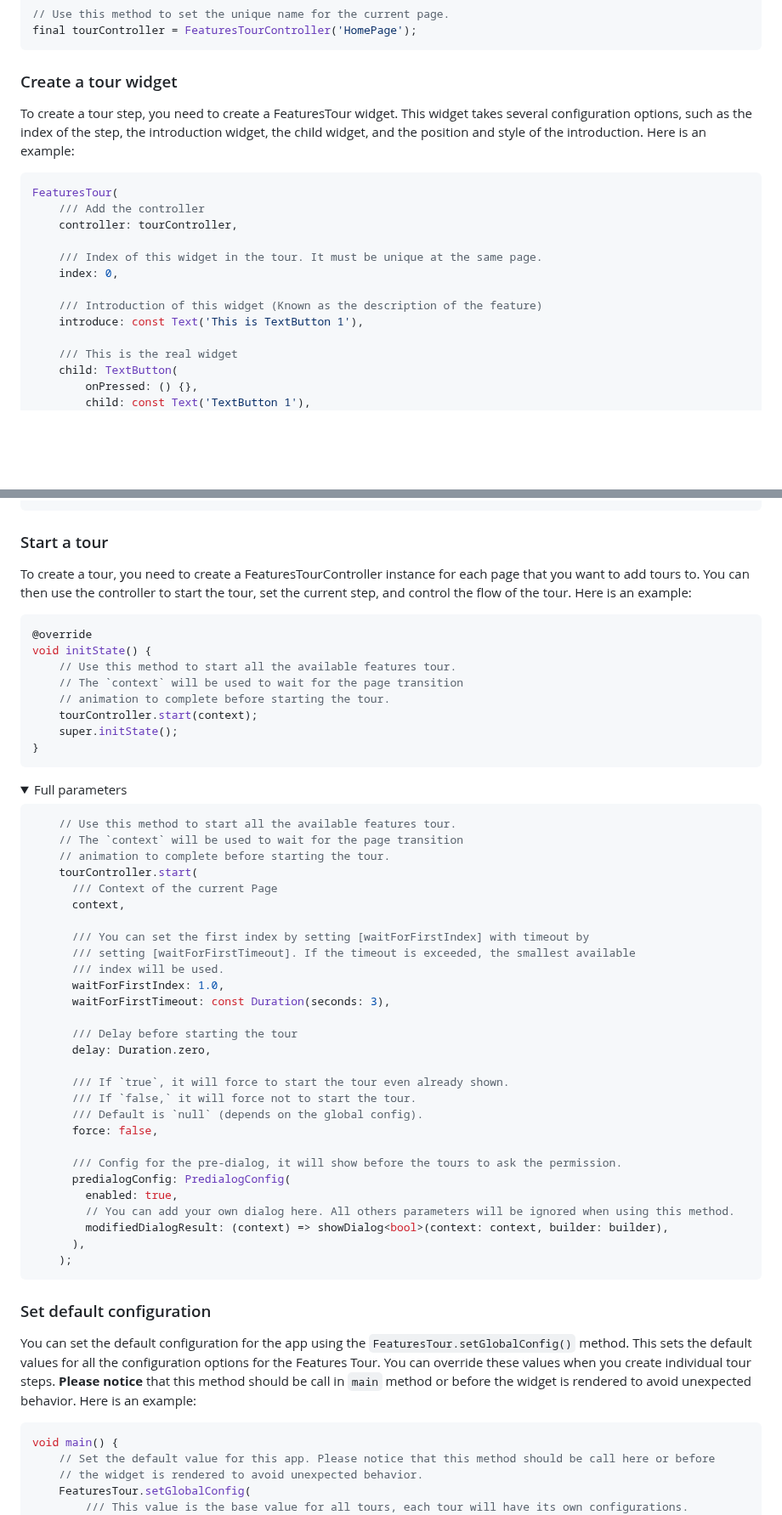
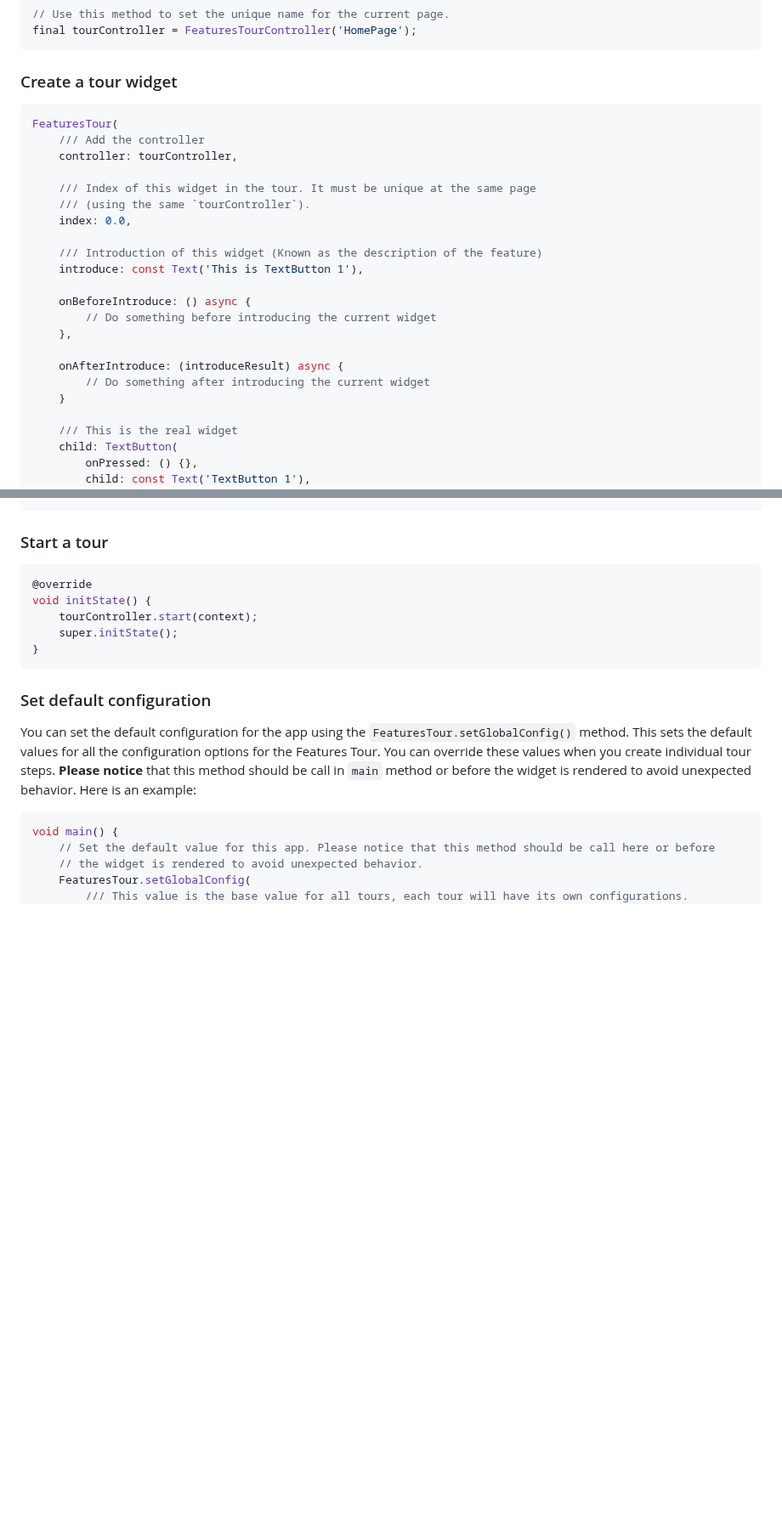
Before and after one commit to lamnhan066/features_tour, a Markdown page: README.md, 2 parts joined by grey strips. Shown at 85% size. Rendered like a GitHub page; folded sections open; blank space fills up the shorter version.

````diff
--- a/README.md
+++ b/README.md
@@ -17,18 +17,25 @@ final tourController = FeaturesTourController('HomePage');
 
 ### Create a tour widget
 
-To create a tour step, you need to create a FeaturesTour widget. This widget takes several configuration options, such as the index of the step, the introduction widget, the child widget, and the position and style of the introduction. Here is an example:
-
 ```dart
 FeaturesTour(
     /// Add the controller
     controller: tourController,
 
-    /// Index of this widget in the tour. It must be unique at the same page.
-    index: 0,
+    /// Index of this widget in the tour. It must be unique at the same page
+    /// (using the same `tourController`).
+    index: 0.0,
 
     /// Introduction of this widget (Known as the description of the feature)
     introduce: const Text('This is TextButton 1'),
+
+    onBeforeIntroduce: () async {
+        // Do something before introducing the current widget
+    },
+
+    onAfterIntroduce: (introduceResult) async {
+        // Do something after introducing the current widget
+    }
 
     /// This is the real widget
     child: TextButton(
@@ -136,54 +48,12 @@ FeaturesTour(
 ### Start a tour
-
-To create a tour, you need to create a FeaturesTourController instance for each page that you want to add tours to. You can then use the controller to start the tour, set the current step, and control the flow of the tour. Here is an example:
 
 ``` dart
 @override
 void initState() {
-    // Use this method to start all the available features tour.
-    // The `context` will be used to wait for the page transition
-    // animation to complete before starting the tour.
     tourController.start(context);
     super.initState();
 }
 ```
-
-<details>
-
-<summary>Full parameters</summary>
-
-``` dart
-    // Use this method to start all the available features tour.
-    // The `context` will be used to wait for the page transition
-    // animation to complete before starting the tour.
-    tourController.start(
-      /// Context of the current Page
-      context,
-
-      /// You can set the first index by setting [waitForFirstIndex] with timeout by
-      /// setting [waitForFirstTimeout]. If the timeout is exceeded, the smallest available
-      /// index will be used.
-      waitForFirstIndex: 1.0,
-      waitForFirstTimeout: const Duration(seconds: 3),
-
-      /// Delay before starting the tour
-      delay: Duration.zero,
-
-      /// If `true`, it will force to start the tour even already shown.
-      /// If `false,` it will force not to start the tour.
-      /// Default is `null` (depends on the global config).
-      force: false,
-
-      /// Config for the pre-dialog, it will show before the tours to ask the permission.
-      predialogConfig: PredialogConfig(
-        enabled: true,
-        // You can add your own dialog here. All others parameters will be ignored when using this method.
-        modifiedDialogResult: (context) => showDialog<bool>(context: context, builder: builder),
-      ),
-    );
-```
-
-</details>
 
 ### Set default configuration
 
````
Also changed, not shown: other parts of README.md (+1 -98 lines).
